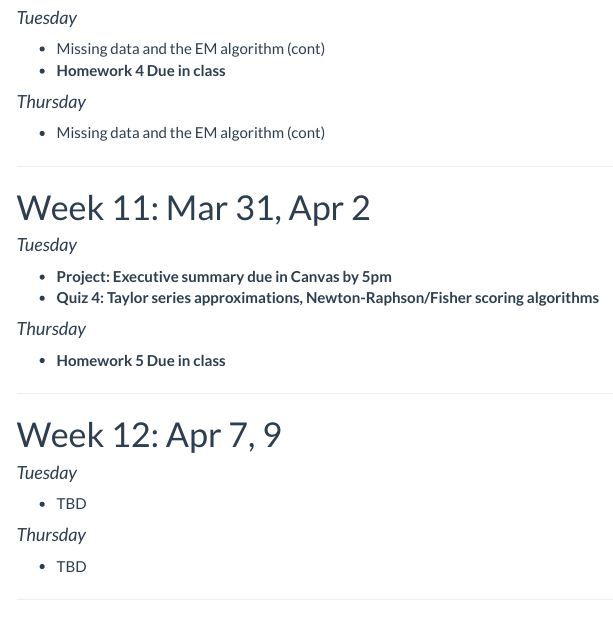
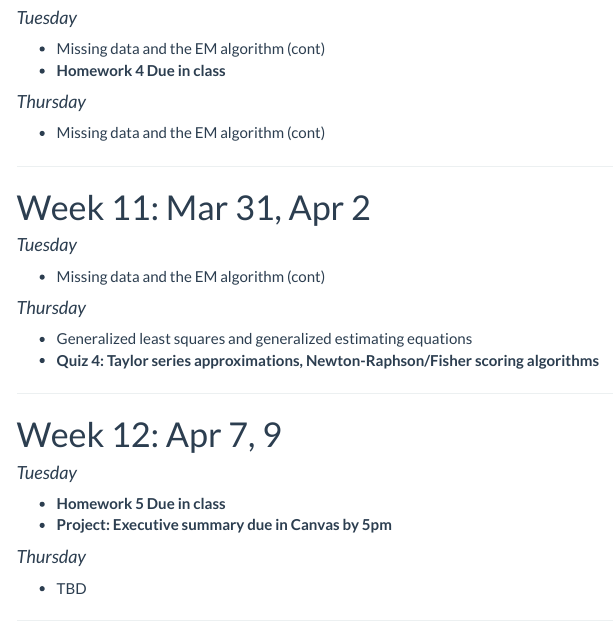
Before and after one commit to staceyhancock/stat550, an R Markdown document (calendar.Rmd): the page in a window 1100 px wide, from 2850 px down. The pictures show the output file calendar.html that the author committed with the source, opened offline; library style sheets and scripts come from the installed R packages; menus at the side of the page are left out.

Commit message:
Update due dates

```diff
--- a/calendar.Rmd
+++ b/calendar.Rmd
@@ -185,12 +185,12 @@ __Reading__:
 
 #### _Tuesday_
 
-* **Project: Executive summary due in Canvas by 5pm**
-* **Quiz 4: Taylor series approximations, Newton-Raphson/Fisher scoring algorithms**
+* Missing data and the EM algorithm (cont)
 
 #### _Thursday_
 
-* **Homework 5 Due in class**
+* Generalized least squares and generalized estimating equations
+* **Quiz 4: Taylor series approximations, Newton-Raphson/Fisher scoring algorithms**
 
 ---
 
@@ -198,7 +198,8 @@ __Reading__:
 
 #### _Tuesday_
 
-* TBD
+* **Homework 5 Due in class**
+* **Project: Executive summary due in Canvas by 5pm**
 
 #### _Thursday_
 
```
Also changed, not shown: calendar.html.
